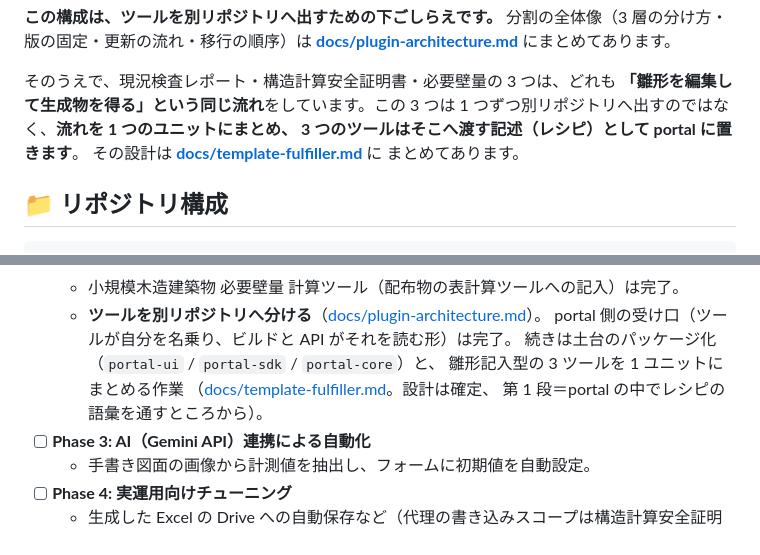
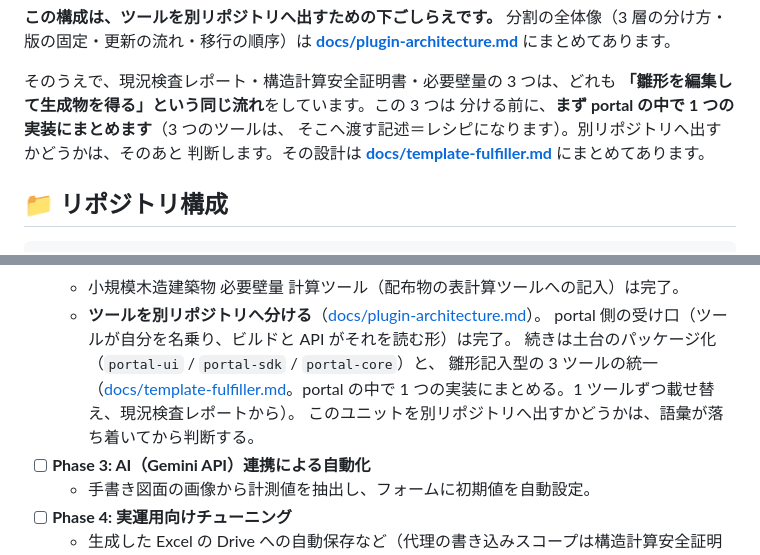
Before and after one commit to min-nano/portal, a Markdown page: README.md, 2 parts joined by grey strips. Rendered like a GitHub page.

```diff
--- a/README.md
+++ b/README.md
@@ -285,10 +285,10 @@ GAS 版の機能をそのまま移植しています。
 
 そのうえで、現況検査レポート・構造計算安全証明書・必要壁量の 3 つは、どれも
 **「雛形を編集して生成物を得る」という同じ流れ**をしています。この 3 つは
-1 つずつ別リポジトリへ出すのではなく、**流れを 1 つのユニットにまとめ、
-3 つのツールはそこへ渡す記述（レシピ）として portal に置きます**。
-その設計は **[docs/template-fulfiller.md](docs/template-fulfiller.md)** に
-まとめてあります。
+分ける前に、**まず portal の中で 1 つの実装にまとめます**（3 つのツールは、
+そこへ渡す記述＝レシピになります）。別リポジトリへ出すかどうかは、そのあと
+判断します。その設計は
+**[docs/template-fulfiller.md](docs/template-fulfiller.md)** にまとめてあります。
 
 ## 📁 リポジトリ構成
 
@@ -1104,9 +1104,10 @@ open("計算書.pdf", "wb").write(panel_shear.build_pdf(data, panel_shear.valida
   - **ツールを別リポジトリへ分ける**（[docs/plugin-architecture.md](docs/plugin-architecture.md)）。
     portal 側の受け口（ツールが自分を名乗り、ビルドと API がそれを読む形）は完了。
     続きは土台のパッケージ化（`portal-ui` / `portal-sdk` / `portal-core`）と、
-    雛形記入型の 3 ツールを 1 ユニットにまとめる作業
-    （[docs/template-fulfiller.md](docs/template-fulfiller.md)。設計は確定、
-    第 1 段＝portal の中でレシピの語彙を通すところから）。
+    雛形記入型の 3 ツールの統一
+    （[docs/template-fulfiller.md](docs/template-fulfiller.md)。portal の中で
+    1 つの実装にまとめる。1 ツールずつ載せ替え、現況検査レポートから）。
+    このユニットを別リポジトリへ出すかどうかは、語彙が落ち着いてから判断する。
 - [ ] **Phase 3: AI（Gemini API）連携による自動化**
   - 手書き図面の画像から計測値を抽出し、フォームに初期値を自動設定。
 - [ ] **Phase 4: 実運用向けチューニング**
```
Also changed, not shown: docs/plugin-architecture.md (+14 -12 lines), docs/template-fulfiller.md (+118 -65 lines).
